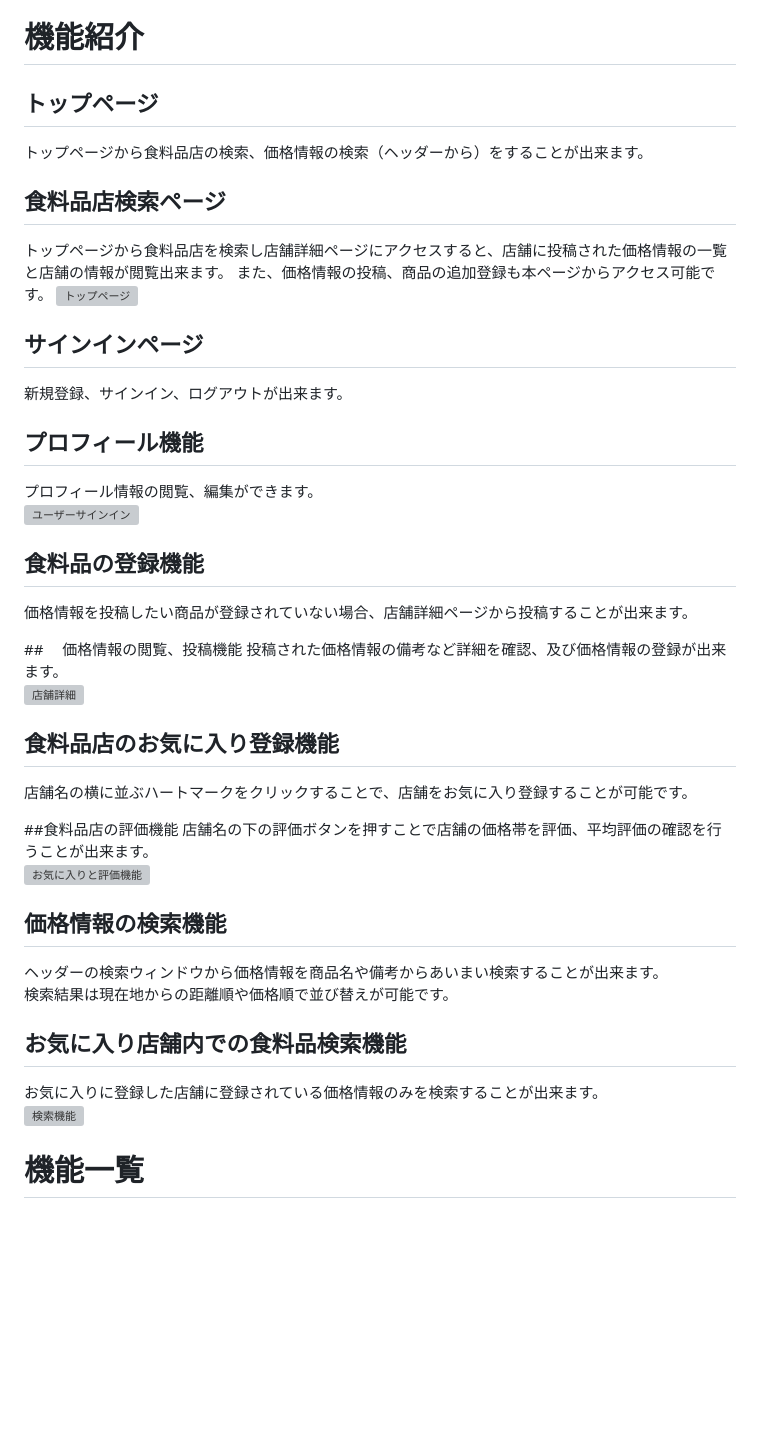
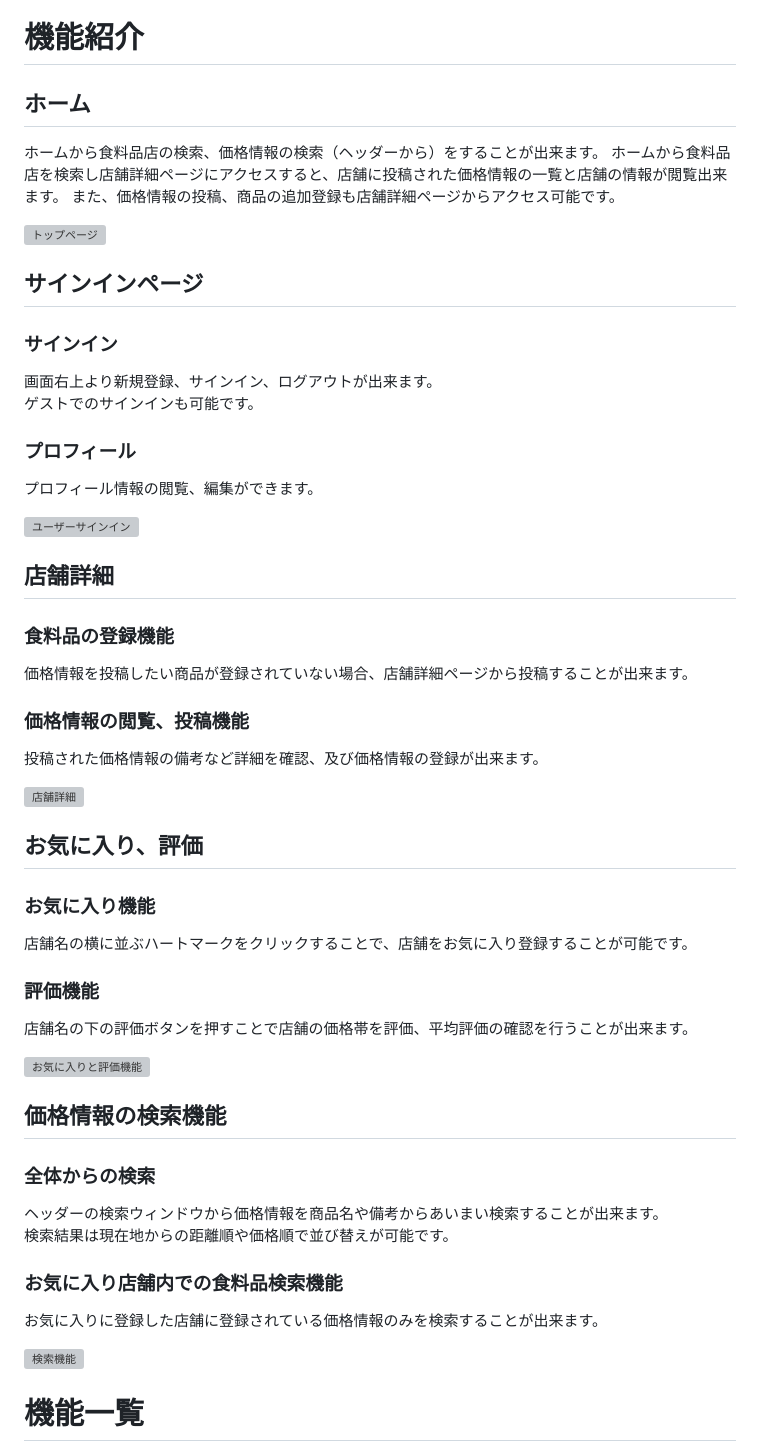
Before and after one commit to Haru-forPotepanExam/GroceryMap_for_Portfolio, a Markdown page: README.md, the part around the change. Rendered like a GitHub page; blank space fills up the shorter version; grey boxes are pictures that could not be loaded.

```diff
--- a/README.md
+++ b/README.md
@@ -25,41 +25,49 @@ https://grocerymap-for-portfolio-2bef59300c70.herokuapp.com/
 ![GroceryMap_erd](https://github.com/user-attachments/assets/7bca77ac-8121-4a6c-bdc8-762f803157f5)
 
 # 機能紹介
-## トップページ
-トップページから食料品店の検索、価格情報の検索（ヘッダーから）をすることが出来ます。
+## ホーム
+ホームから食料品店の検索、価格情報の検索（ヘッダーから）をすることが出来ます。
+ホームから食料品店を検索し店舗詳細ページにアクセスすると、店舗に投稿された価格情報の一覧と店舗の情報が閲覧出来ます。
+また、価格情報の投稿、商品の追加登録も店舗詳細ページからアクセス可能です。
 
-## 食料品店検索ページ
-トップページから食料品店を検索し店舗詳細ページにアクセスすると、店舗に投稿された価格情報の一覧と店舗の情報が閲覧出来ます。
-また、価格情報の投稿、商品の追加登録も本ページからアクセス可能です。
 ![トップページ](https://github.com/user-attachments/assets/27c4baa8-3162-4a56-9ba6-05fe7227bacc)
 
 ## サインインページ
-新規登録、サインイン、ログアウトが出来ます。
+### サインイン
+画面右上より新規登録、サインイン、ログアウトが出来ます。
+ゲストでのサインインも可能です。
 
-## プロフィール機能
+### プロフィール
 プロフィール情報の閲覧、編集ができます。
+
 ![ユーザーサインイン](https://github.com/user-attachments/assets/9a0ff8ee-23b9-4df8-b029-0d33ebe72ffc)
 
-## 食料品の登録機能
+## 店舗詳細
+### 食料品の登録機能
 価格情報を投稿したい商品が登録されていない場合、店舗詳細ページから投稿することが出来ます。
 
-##　 価格情報の閲覧、投稿機能
+### 価格情報の閲覧、投稿機能
 投稿された価格情報の備考など詳細を確認、及び価格情報の登録が出来ます。
+
 ![店舗詳細](https://github.com/user-attachments/assets/d8b84341-146e-4652-85c8-b4dc1550095d)
 
-## 食料品店のお気に入り登録機能
+## お気に入り、評価
+### お気に入り機能
 店舗名の横に並ぶハートマークをクリックすることで、店舗をお気に入り登録することが可能です。
 
-##食料品店の評価機能
+### 評価機能
 店舗名の下の評価ボタンを押すことで店舗の価格帯を評価、平均評価の確認を行うことが出来ます。
+
 ![お気に入りと評価機能](https://github.com/user-attachments/assets/9078e803-ee62-48a0-844e-a9cd711046e7)
 
 ## 価格情報の検索機能
+### 全体からの検索
 ヘッダーの検索ウィンドウから価格情報を商品名や備考からあいまい検索することが出来ます。
 検索結果は現在地からの距離順や価格順で並び替えが可能です。
 
-## お気に入り店舗内での食料品検索機能
+### お気に入り店舗内での食料品検索機能
 お気に入りに登録した店舗に登録されている価格情報のみを検索することが出来ます。
+
 ![検索機能](https://github.com/user-attachments/assets/03a23fd8-9242-4165-818a-6f0ba3884a83)
 
 # 機能一覧
```
